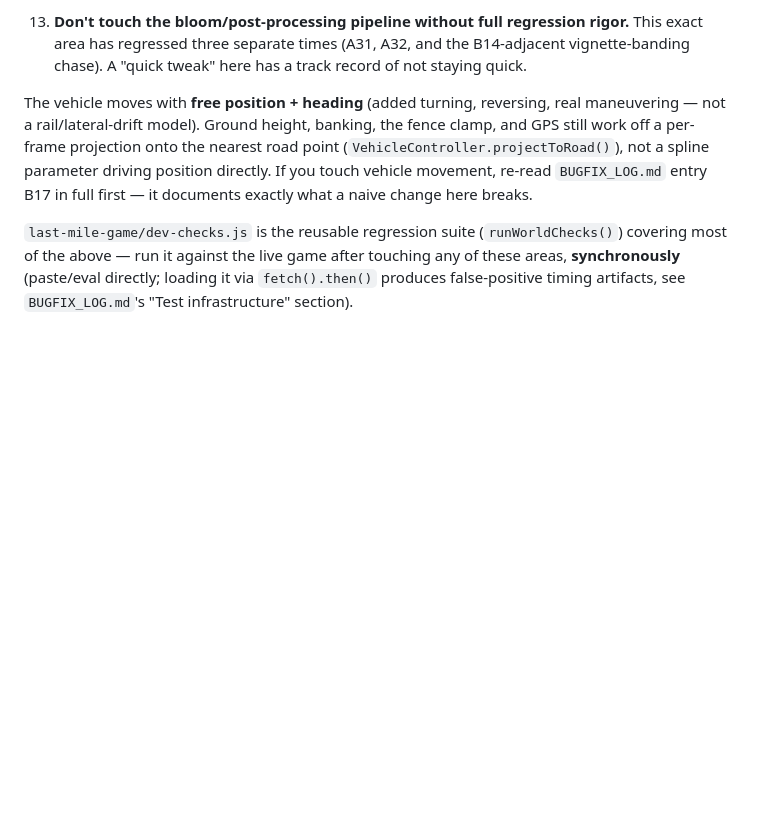
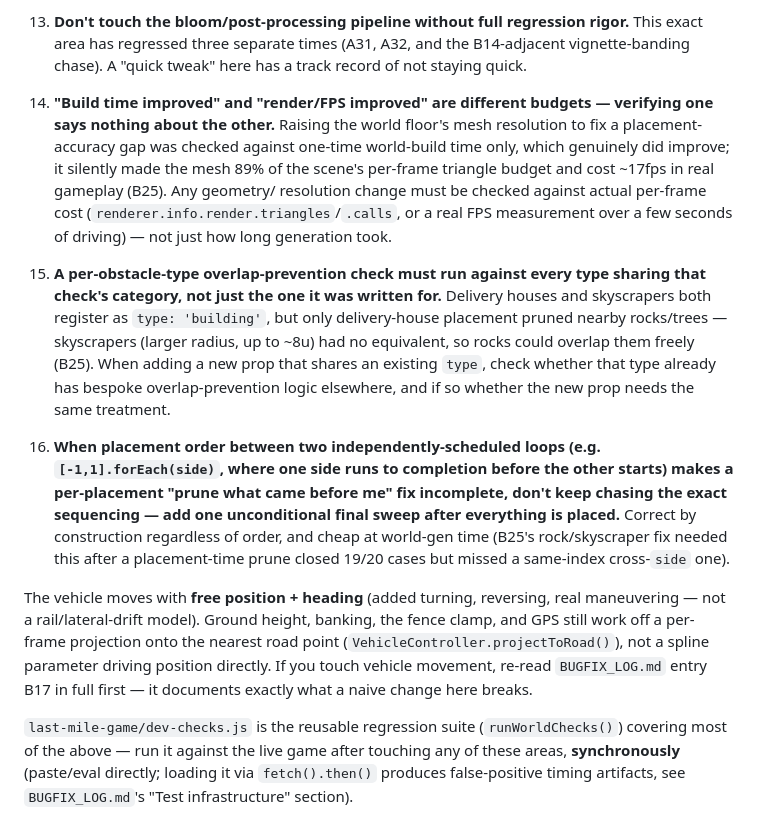
Before and after one commit to firsthought-dev/last-mile-game, a Markdown page: AGENTS.md, the part around the change. Rendered like a GitHub page; blank space fills up the shorter version.

Commit message:
Document B25: floor-resolution FPS regression, rock float/bury fix, and rock/skyscraper overlap fix
Adds the BUGFIX_LOG entry and AGENTS.md lessons for the three issues
found via direct user reports (floating rocks, FPS lag) and fixed in
5a1b294/6f5ae6b:

1. The prior floor-resolution increase (400->700 segments) was reasoned
   about only in terms of one-time world-build time, which improved --
   but silently made the mesh 89% of the scene's per-frame triangle
   budget, costing ~17fps in real gameplay. Reverted.
2. Rocks floated/sank inconsistently because a fixed +0.8 vertical
   offset didn't account for the geometry's true lowest point varying
   with independently-randomized rotation. Fixed to compute the actual
   lowest point per-instance.
3. Rocks could overlap skyscrapers (also type:'building', but never
   pruned against like delivery houses were) on Kolkata/Bangalore
   specifically. Fixed with a final unconditional sweep after all props
   are placed, correct regardless of placement order.

Verified via a full 20/20 city x season sweep (all 5 cities x 4 seasons,
road surfaces rotated through for cross-coverage) plus a clean-reload
FPS re-check (60.8fps) -- 0 failures, 0 regressions.

Co-Authored-By: Claude Opus 5 <noreply@anthropic.com>

```diff
--- a/AGENTS.md
+++ b/AGENTS.md
@@ -201,6 +201,32 @@ whether you're about to repeat one of these first:
     regression rigor.** This exact area has regressed three separate
     times (A31, A32, and the B14-adjacent vignette-banding chase). A
     "quick tweak" here has a track record of not staying quick.
+14. **"Build time improved" and "render/FPS improved" are different
+    budgets — verifying one says nothing about the other.** Raising the
+    world floor's mesh resolution to fix a placement-accuracy gap was
+    checked against one-time world-build time only, which genuinely did
+    improve; it silently made the mesh 89% of the scene's per-frame
+    triangle budget and cost ~17fps in real gameplay (B25). Any geometry/
+    resolution change must be checked against actual per-frame cost
+    (`renderer.info.render.triangles`/`.calls`, or a real FPS measurement
+    over a few seconds of driving) — not just how long generation took.
+15. **A per-obstacle-type overlap-prevention check must run against
+    every type sharing that check's category, not just the one it was
+    written for.** Delivery houses and skyscrapers both register as
+    `type: 'building'`, but only delivery-house placement pruned nearby
+    rocks/trees — skyscrapers (larger radius, up to ~8u) had no
+    equivalent, so rocks could overlap them freely (B25). When adding a
+    new prop that shares an existing `type`, check whether that type
+    already has bespoke overlap-prevention logic elsewhere, and if so
+    whether the new prop needs the same treatment.
+16. **When placement order between two independently-scheduled loops
+    (e.g. `[-1,1].forEach(side)`, where one side runs to completion
+    before the other starts) makes a per-placement "prune what came
+    before me" fix incomplete, don't keep chasing the exact sequencing —
+    add one unconditional final sweep after everything is placed.**
+    Correct by construction regardless of order, and cheap at world-gen
+    time (B25's rock/skyscraper fix needed this after a placement-time
+    prune closed 19/20 cases but missed a same-index cross-`side` one).
 
 The vehicle moves with **free position + heading** (added turning,
 reversing, real maneuvering — not a rail/lateral-drift model). Ground
```
